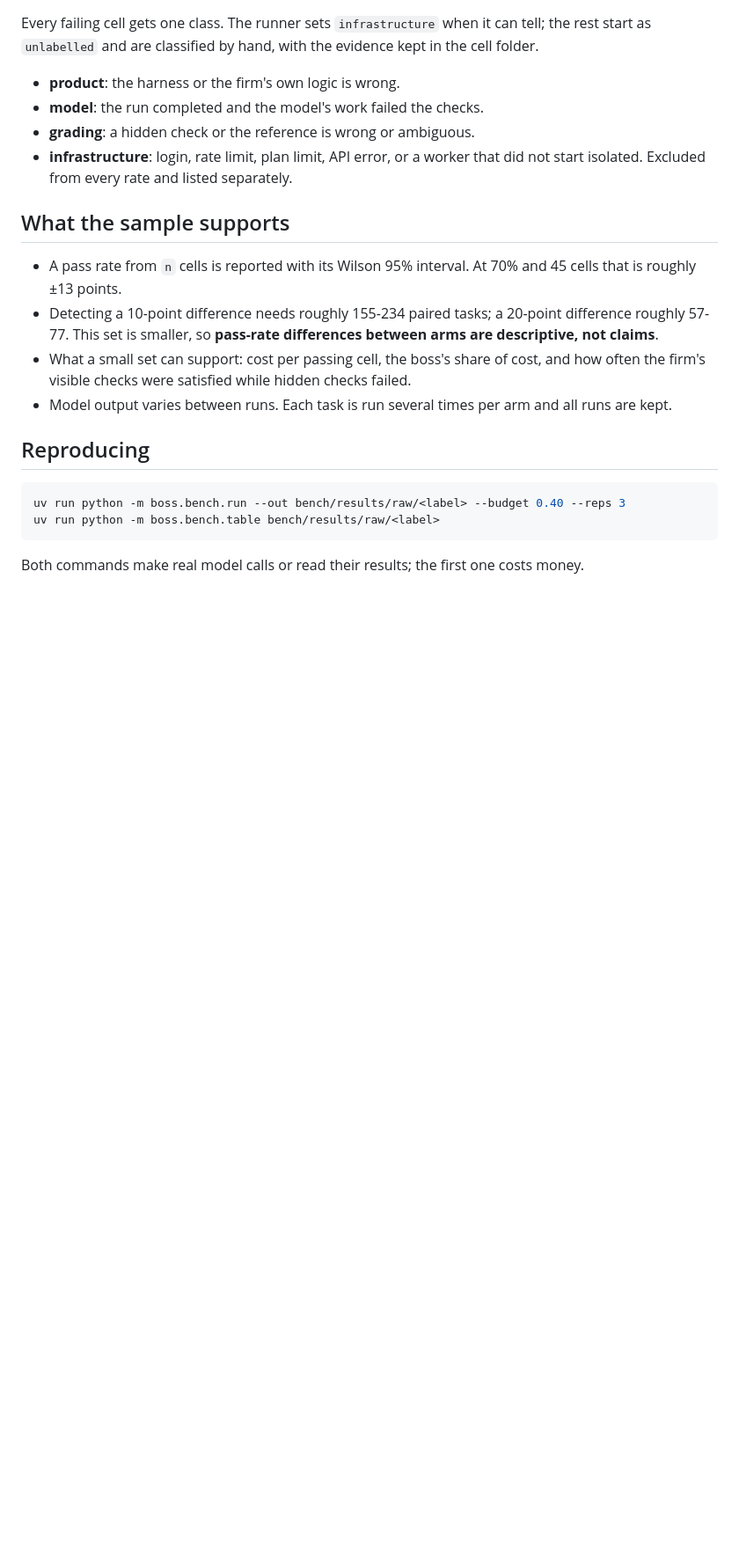
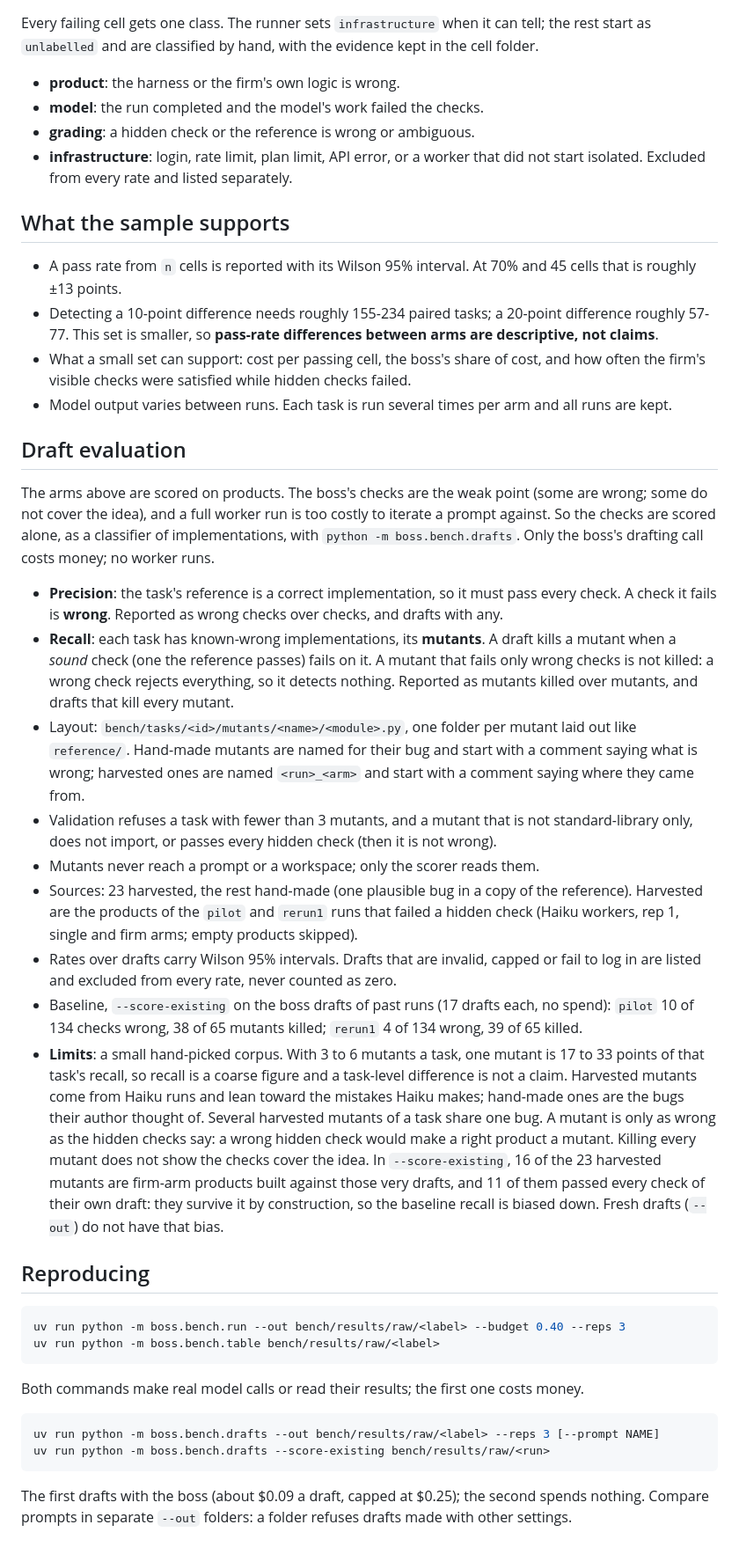
Before and after one commit to kgorle1111/antstreet, a Markdown page: bench/METHOD.md, the part around one of its changes. Shown at 88% size. Rendered like a GitHub page; blank space fills up the shorter version.

Commit message:
docs(bench): describe the draft evaluation and its limits
Precision and recall need a definition and a warning before anyone reads the numbers: the
mutant corpus is small and Haiku-biased, and baseline recall is biased down because most
firm-arm mutants were built against the very drafts being scored.

Co-Authored-By: Claude Sonnet 5.5 <noreply@anthropic.com>

````diff
--- a/bench/METHOD.md
+++ b/bench/METHOD.md
@@ -78,6 +81,42 @@ start as `unlabelled` and are classified by hand, with the evidence kept in the
   the firm's visible checks were satisfied while hidden checks failed.
 - Model output varies between runs. Each task is run several times per arm and all runs are kept.
 
+## Draft evaluation
+
+The arms above are scored on products. The boss's checks are the weak point (some are wrong; some
+do not cover the idea), and a full worker run is too costly to iterate a prompt against. So the
+checks are scored alone, as a classifier of implementations, with `python -m boss.bench.drafts`.
+Only the boss's drafting call costs money; no worker runs.
+
+- **Precision**: the task's reference is a correct implementation, so it must pass every check.
+  A check it fails is **wrong**. Reported as wrong checks over checks, and drafts with any.
+- **Recall**: each task has known-wrong implementations, its **mutants**. A draft kills a mutant when
+  a *sound* check (one the reference passes) fails on it. A mutant that fails only wrong checks is
+  not killed: a wrong check rejects everything, so it detects nothing. Reported as mutants killed
+  over mutants, and drafts that kill every mutant.
+- Layout: `bench/tasks/<id>/mutants/<name>/<module>.py`, one folder per mutant laid out like
+  `reference/`. Hand-made mutants are named for their bug and start with a comment saying what is
+  wrong; harvested ones are named `<run>_<arm>` and start with a comment saying where they came from.
+- Validation refuses a task with fewer than 3 mutants, and a mutant that is not standard-library
+  only, does not import, or passes every hidden check (then it is not wrong).
+- Mutants never reach a prompt or a workspace; only the scorer reads them.
+- Sources: 23 harvested, the rest hand-made (one plausible bug in a copy of the reference).
+  Harvested are the products of the `pilot` and `rerun1` runs that failed a hidden check (Haiku
+  workers, rep 1, single and firm arms; empty products skipped).
+- Rates over drafts carry Wilson 95% intervals. Drafts that are invalid, capped or fail to log in
+  are listed and excluded from every rate, never counted as zero.
+- Baseline, `--score-existing` on the boss drafts of past runs (17 drafts each, no spend):
+  `pilot` 10 of 134 checks wrong, 38 of 65 mutants killed; `rerun1` 4 of 134 wrong, 39 of 65 killed.
+- **Limits**: a small hand-picked corpus. With 3 to 6 mutants a task, one mutant is 17 to 33 points
+  of that task's recall, so recall is a coarse figure and a task-level difference is not a claim.
+  Harvested mutants come from Haiku runs and lean toward the mistakes Haiku makes; hand-made ones
+  are the bugs their author thought of. Several harvested mutants of a task share one bug. A mutant
+  is only as wrong as the hidden checks say: a wrong hidden check would make a right product a
+  mutant. Killing every mutant does not show the checks cover the idea. In `--score-existing`,
+  16 of the 23 harvested mutants are firm-arm products built against those very drafts, and 11 of
+  them passed every check of their own draft: they survive it by construction, so the baseline
+  recall is biased down. Fresh drafts (`--out`) do not have that bias.
+
 ## Reproducing
 
 ```bash
@@ -86,3 +125,11 @@ uv run python -m boss.bench.table bench/results/raw/<label>
 ```
 
 Both commands make real model calls or read their results; the first one costs money.
+
+```bash
+uv run python -m boss.bench.drafts --out bench/results/raw/<label> --reps 3 [--prompt NAME]
+uv run python -m boss.bench.drafts --score-existing bench/results/raw/<run>
+```
+
+The first drafts with the boss (about $0.09 a draft, capped at $0.25); the second spends nothing.
+Compare prompts in separate `--out` folders: a folder refuses drafts made with other settings.
````
Also changed, not shown: other parts of bench/METHOD.md (+4 -1 lines).
